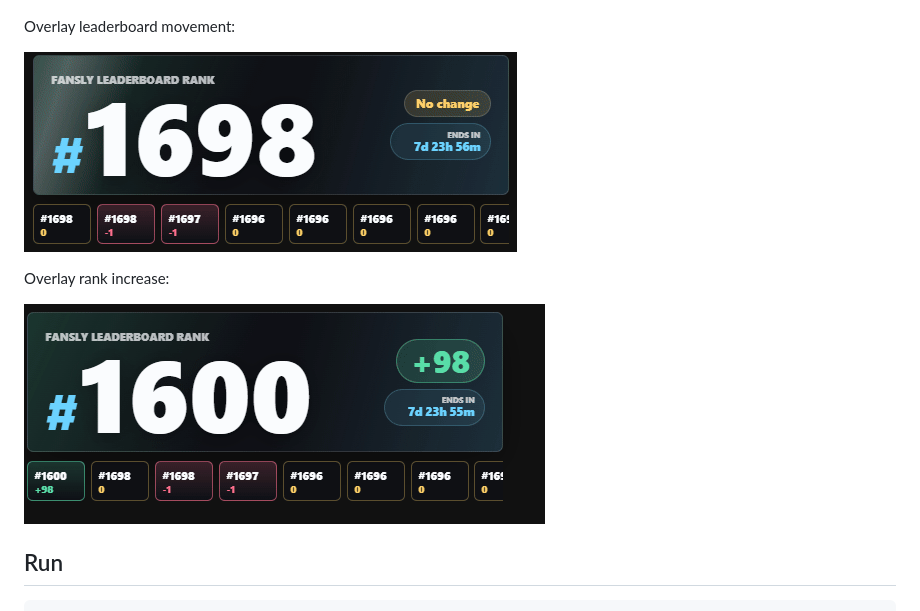
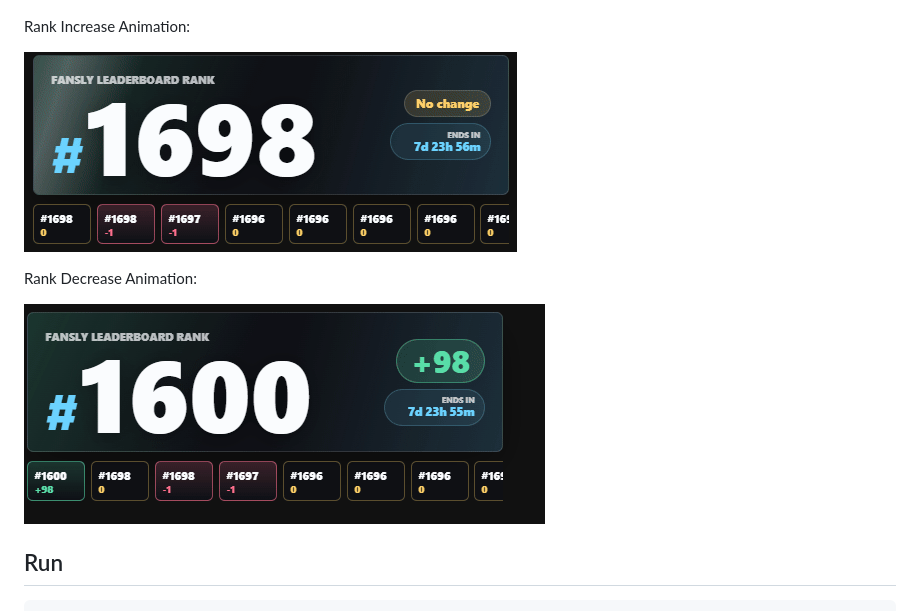
Before and after one commit to Zam6969/FanslyLeaderboardOverlay, a Markdown page: README.md, the part around one of its changes. Rendered like a GitHub page.

Commit message:
Update leaderboard animations in README

```diff
--- a/README.md
+++ b/README.md
@@ -8,5 +8,5 @@ Dashboard:
 
 ![Dashboard](docs/media/dashboard.jpg)
 
-Overlay leaderboard movement:
+Rank Increase Animation:
 
@@ -14,3 +14,3 @@ Overlay leaderboard movement:
 
-Overlay rank increase:
+Rank Decrease Animation:
 
```
Also changed, not shown: other parts of README.md (+2 -2 lines).
